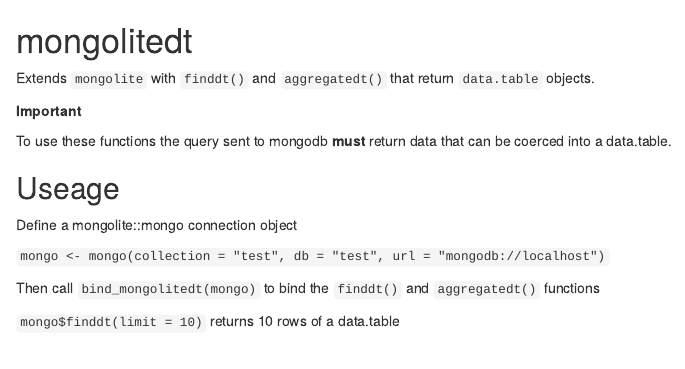
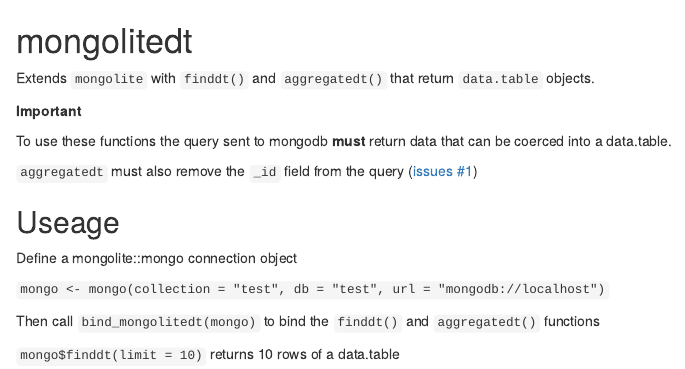
Before and after one commit to SymbolixAU/mongolitedt, an R Markdown document (README.Rmd): the page in a window 1100 px wide, from its top. Rendered offline with R 4.5, knitr and Pandoc, with nearby package versions.

Commit message:
updated readme

```diff
--- a/README.Rmd
+++ b/README.Rmd
@@ -6,6 +6,8 @@
 **Important**
 
 To use these functions the query sent to mongodb **must** return data that can be coerced into a data.table.
+
+`aggregatedt` must also remove the `_id` field from the query ([issues #1](https://github.com/SymbolixAU/mongolitedt/issues/1))
 
 ## Useage
 
```
Also changed, not shown: R/try_rbind_page.R (+1 -1 lines).
